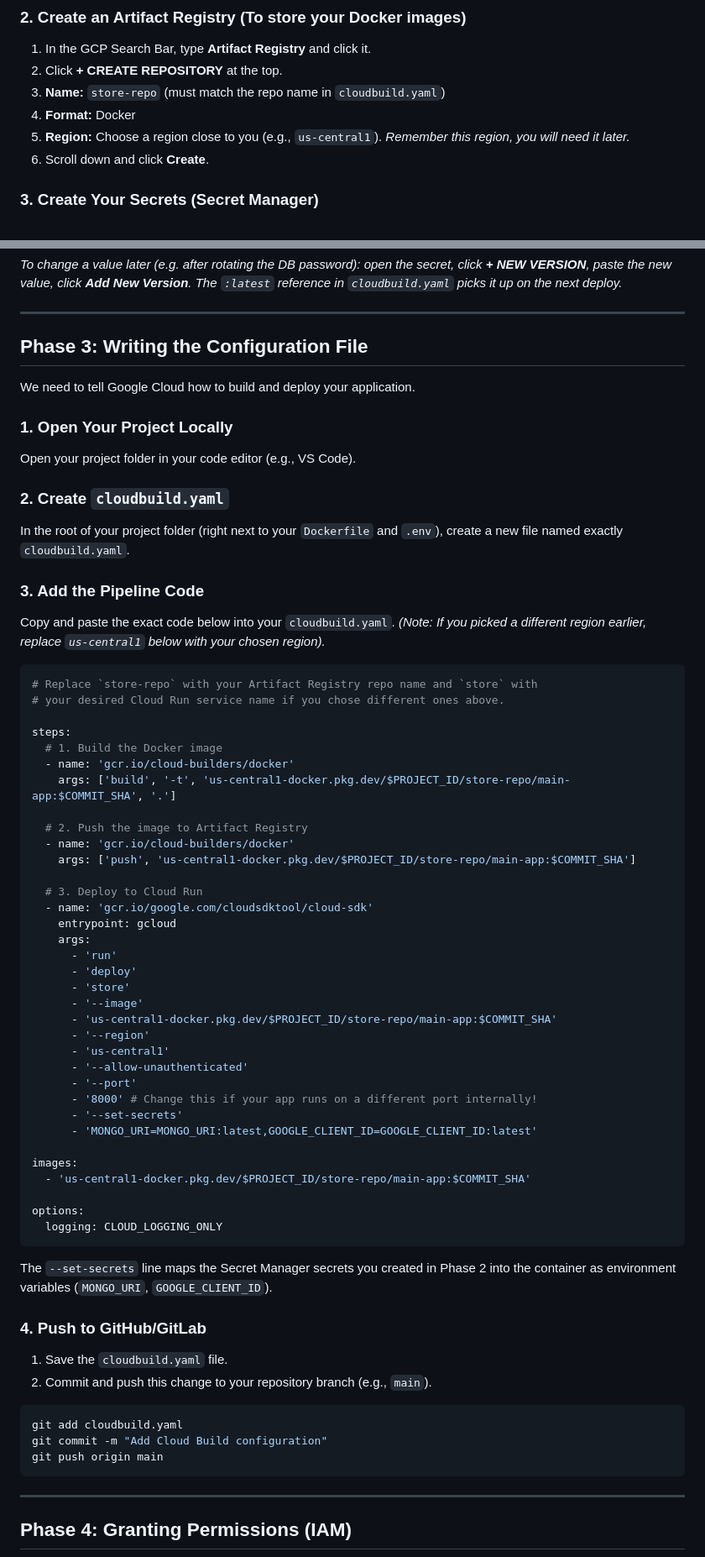
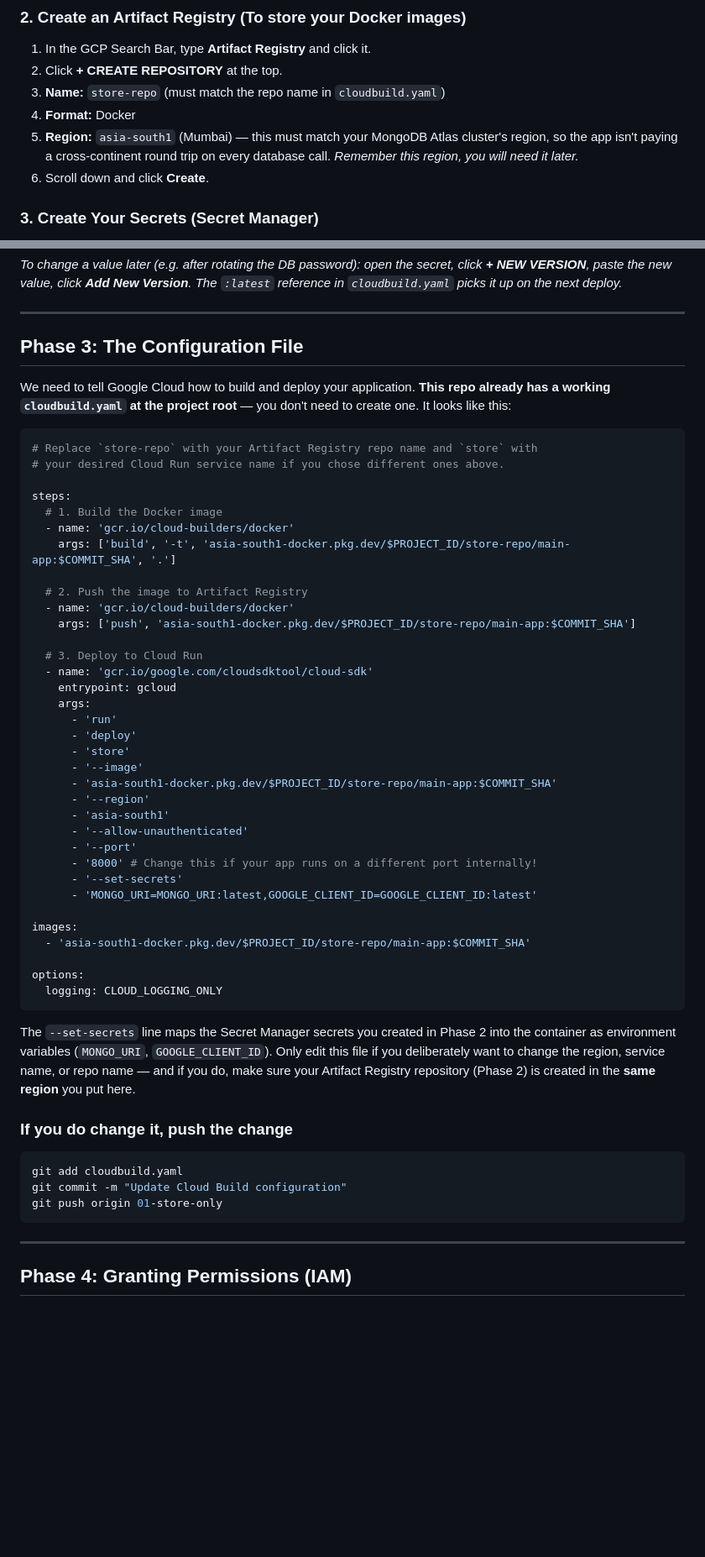
Before and after one commit to d-hackmt/ecom-store-gcp, a Markdown page: commands.md, 2 parts joined by grey strips. Shown at 84% size. Drawn GitHub-style; blank space fills up the shorter version.

Commit message:
Fix commands.md: region and branch references
Fixed stale us-central1 references (should be asia-south1, matching
both cloudbuild.yaml and MongoDB Atlas's region) and stale main-branch
references (^main$ trigger regex, git push origin main) that didn't
match this branch. Also corrected Phase 3, which told a newcomer to
create cloudbuild.yaml from scratch — it already exists in the repo,
and following that step literally would have overwritten the real,
working file with a stale template.

Co-Authored-By: Claude Sonnet 5 <noreply@anthropic.com>

````diff
--- a/commands.md
+++ b/commands.md
@@ -53,7 +53,7 @@ GCP services are disabled by default to save resources. We need to turn on the o
 2. Click **+ CREATE REPOSITORY** at the top.
 3. **Name:** `store-repo` (must match the repo name in `cloudbuild.yaml`)
 4. **Format:** Docker
-5. **Region:** Choose a region close to you (e.g., `us-central1`). *Remember this region, you will need it later.*
+5. **Region:** `asia-south1` (Mumbai) — this must match your MongoDB Atlas cluster's region, so the app isn't paying a cross-continent round trip on every database call. *Remember this region, you will need it later.*
 6. Scroll down and click **Create**.
 
 ### 3. Create Your Secrets (Secret Manager)
@@ -77,19 +77,11 @@ click **+ NEW VERSION**, paste the new value, click **Add New Version**. The
 
 ---
 
-## Phase 3: Writing the Configuration File
+## Phase 3: The Configuration File
 
 We need to tell Google Cloud how to build and deploy your application.
-
-### 1. Open Your Project Locally
-Open your project folder in your code editor (e.g., VS Code).
-
-### 2. Create `cloudbuild.yaml`
-In the root of your project folder (right next to your `Dockerfile` and `.env`), create a new file named exactly `cloudbuild.yaml`.
-
-### 3. Add the Pipeline Code
-Copy and paste the exact code below into your `cloudbuild.yaml`.
-*(Note: If you picked a different region earlier, replace `us-central1` below with your chosen region).*
+**This repo already has a working `cloudbuild.yaml` at the project root** —
+you don't need to create one. It looks like this:
 
 ```yaml
 # Replace `store-repo` with your Artifact Registry repo name and `store` with
@@ -98,11 +90,11 @@ Copy and paste the exact code below into your `cloudbuild.yaml`.
 steps:
   # 1. Build the Docker image
   - name: 'gcr.io/cloud-builders/docker'
-    args: ['build', '-t', 'us-central1-docker.pkg.dev/$PROJECT_ID/store-repo/main-app:$COMMIT_SHA', '.']
+    args: ['build', '-t', 'asia-south1-docker.pkg.dev/$PROJECT_ID/store-repo/main-app:$COMMIT_SHA', '.']
 
   # 2. Push the image to Artifact Registry
   - name: 'gcr.io/cloud-builders/docker'
-    args: ['push', 'us-central1-docker.pkg.dev/$PROJECT_ID/store-repo/main-app:$COMMIT_SHA']
+    args: ['push', 'asia-south1-docker.pkg.dev/$PROJECT_ID/store-repo/main-app:$COMMIT_SHA']
 
   # 3. Deploy to Cloud Run
   - name: 'gcr.io/google.com/cloudsdktool/cloud-sdk'
@@ -112,9 +104,9 @@ steps:
       - 'deploy'
       - 'store'
       - '--image'
-      - 'us-central1-docker.pkg.dev/$PROJECT_ID/store-repo/main-app:$COMMIT_SHA'
+      - 'asia-south1-docker.pkg.dev/$PROJECT_ID/store-repo/main-app:$COMMIT_SHA'
       - '--region'
-      - 'us-central1'
+      - 'asia-south1'
       - '--allow-unauthenticated'
       - '--port'
       - '8000' # Change this if your app runs on a different port internally!
@@ -122,7 +114,7 @@ steps:
       - 'MONGO_URI=MONGO_URI:latest,GOOGLE_CLIENT_ID=GOOGLE_CLIENT_ID:latest'
 
 images:
-  - 'us-central1-docker.pkg.dev/$PROJECT_ID/store-repo/main-app:$COMMIT_SHA'
+  - 'asia-south1-docker.pkg.dev/$PROJECT_ID/store-repo/main-app:$COMMIT_SHA'
 
 options:
   logging: CLOUD_LOGGING_ONLY
@@ -130,14 +122,15 @@ options:
 
 The `--set-secrets` line maps the Secret Manager secrets you created in Phase 2
 into the container as environment variables (`MONGO_URI`, `GOOGLE_CLIENT_ID`).
+Only edit this file if you deliberately want to change the region, service
+name, or repo name — and if you do, make sure your Artifact Registry
+repository (Phase 2) is created in the **same region** you put here.
 
-### 4. Push to GitHub/GitLab
-1. Save the `cloudbuild.yaml` file.
-2. Commit and push this change to your repository branch (e.g., `main`).
+### If you do change it, push the change
 ```bash
 git add cloudbuild.yaml
-git commit -m "Add Cloud Build configuration"
-git push origin main
+git commit -m "Update Cloud Build configuration"
+git push origin 01-store-only
 ```
 
 ---
````
Also changed, not shown: other parts of commands.md (+1 -1 lines).
